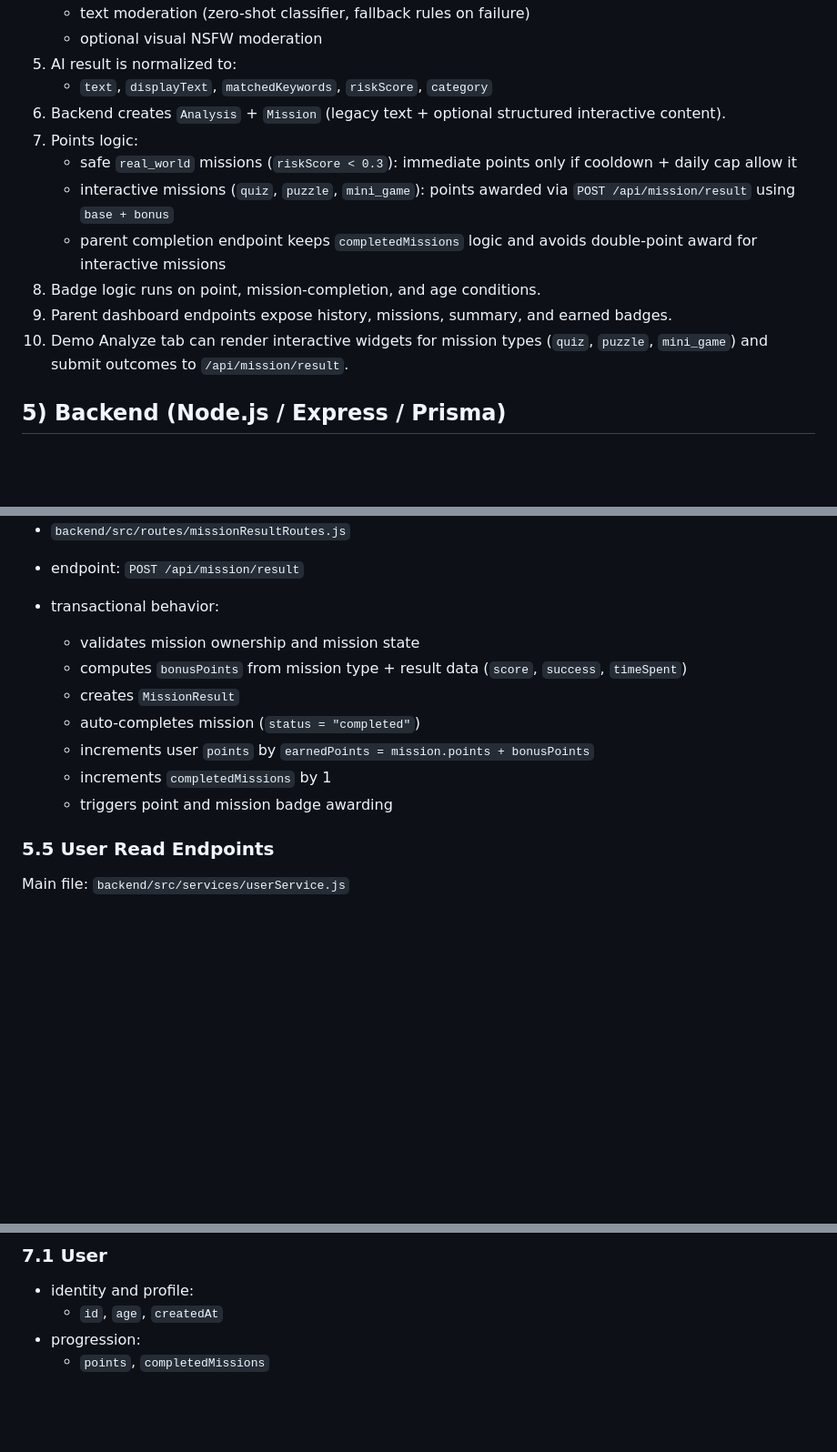
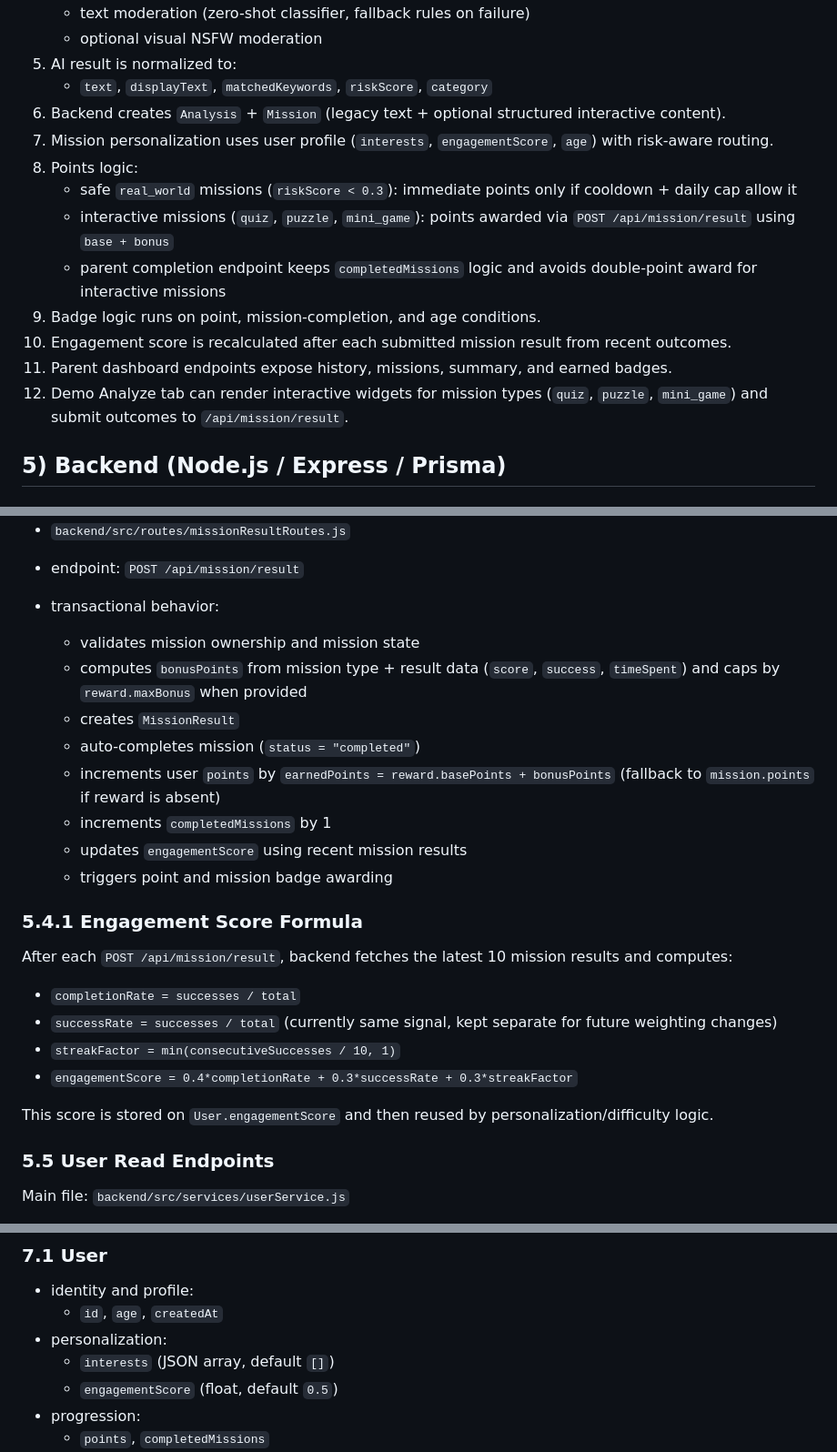
Before and after one commit to Helmi-Megdiche/AI-Module-to-Turn-Screen-Time-into-Real-Learning-in-a-Parental-Control-App, a Markdown page: README.md, 3 parts joined by grey strips. Shown at 91% size. Rendered like a GitHub page; blank space fills up the shorter version.

```diff
--- a/README.md
+++ b/README.md
@@ -45,13 +46,15 @@ flowchart LR
 5. AI result is normalized to:
    - `text`, `displayText`, `matchedKeywords`, `riskScore`, `category`
 6. Backend creates `Analysis` + `Mission` (legacy text + optional structured interactive content).
-7. Points logic:
+7. Mission personalization uses user profile (`interests`, `engagementScore`, `age`) with risk-aware routing.
+8. Points logic:
    - safe `real_world` missions (`riskScore < 0.3`): immediate points only if cooldown + daily cap allow it
    - interactive missions (`quiz`, `puzzle`, `mini_game`): points awarded via `POST /api/mission/result` using `base + bonus`
    - parent completion endpoint keeps `completedMissions` logic and avoids double-point award for interactive missions
-8. Badge logic runs on point, mission-completion, and age conditions.
-9. Parent dashboard endpoints expose history, missions, summary, and earned badges.
-10. Demo Analyze tab can render interactive widgets for mission types (`quiz`, `puzzle`, `mini_game`) and submit outcomes to `/api/mission/result`.
+9. Badge logic runs on point, mission-completion, and age conditions.
+10. Engagement score is recalculated after each submitted mission result from recent outcomes.
+11. Parent dashboard endpoints expose history, missions, summary, and earned badges.
+12. Demo Analyze tab can render interactive widgets for mission types (`quiz`, `puzzle`, `mini_game`) and submit outcomes to `/api/mission/result`.
 
 ## 5) Backend (Node.js / Express / Prisma)
 
@@ -121,12 +128,24 @@ Main files:
 - endpoint: `POST /api/mission/result`
 - transactional behavior:
   - validates mission ownership and mission state
-  - computes `bonusPoints` from mission type + result data (`score`, `success`, `timeSpent`)
+  - computes `bonusPoints` from mission type + result data (`score`, `success`, `timeSpent`) and caps by `reward.maxBonus` when provided
   - creates `MissionResult`
   - auto-completes mission (`status = "completed"`)
-  - increments user `points` by `earnedPoints = mission.points + bonusPoints`
+  - increments user `points` by `earnedPoints = reward.basePoints + bonusPoints` (fallback to `mission.points` if reward is absent)
   - increments `completedMissions` by 1
+  - updates `engagementScore` using recent mission results
   - triggers point and mission badge awarding
+
+### 5.4.1 Engagement Score Formula
+
+After each `POST /api/mission/result`, backend fetches the latest 10 mission results and computes:
+
+- `completionRate = successes / total`
+- `successRate = successes / total` (currently same signal, kept separate for future weighting changes)
+- `streakFactor = min(consecutiveSuccesses / 10, 1)`
+- `engagementScore = 0.4*completionRate + 0.3*successRate + 0.3*streakFactor`
+
+This score is stored on `User.engagementScore` and then reused by personalization/difficulty logic.
 
 ### 5.5 User Read Endpoints
 
@@ -289,6 +308,9 @@ Defined in `backend/prisma/schema.prisma`.
 
 - identity and profile:
   - `id`, `age`, `createdAt`
+- personalization:
+  - `interests` (JSON array, default `[]`)
+  - `engagementScore` (float, default `0.5`)
 - progression:
   - `points`, `completedMissions`
 - anti-farming for safe rewards:
```
Also changed, not shown: other parts of README.md (+45 -4 lines).
